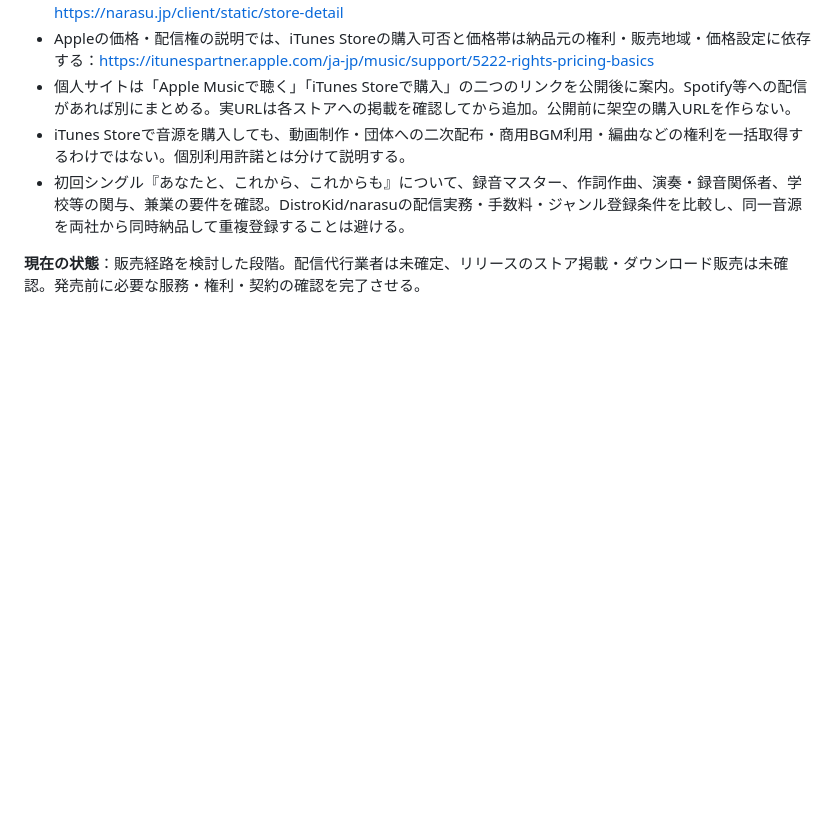
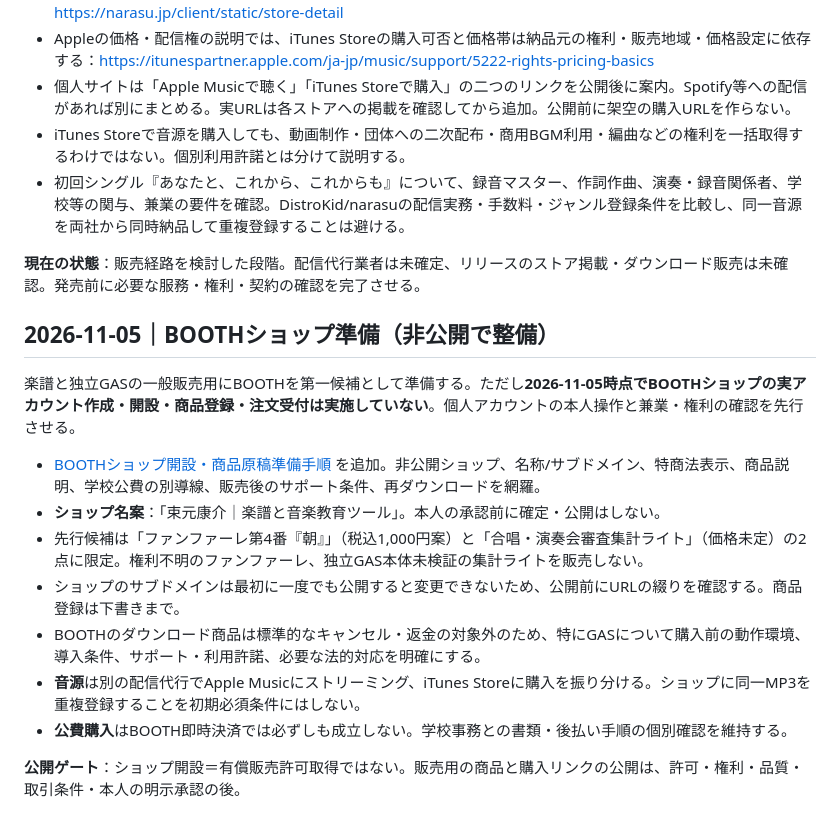
Before and after one commit to Tsukam-oto/kosuke-tsukamoto-website, a Markdown page: scores/PUBLICATION_READINESS.md, the part around the change. GitHub-like rendering; blank space fills up the shorter version.

Commit message:
docs: include BOOTH setup and release gates in business plan

```diff
--- a/scores/PUBLICATION_READINESS.md
+++ b/scores/PUBLICATION_READINESS.md
@@ -288,3 +288,18 @@ GAS審査集計ライトとファンファーレ第4番「朝」を並行して
 - 初回シングル『あなたと、これから、これからも』について、録音マスター、作詞作曲、演奏・録音関係者、学校等の関与、兼業の要件を確認。DistroKid/narasuの配信実務・手数料・ジャンル登録条件を比較し、同一音源を両社から同時納品して重複登録することは避ける。
 
 **現在の状態**：販売経路を検討した段階。配信代行業者は未確定、リリースのストア掲載・ダウンロード販売は未確認。発売前に必要な服務・権利・契約の確認を完了させる。
+
+
+## 2026-11-05｜BOOTHショップ準備（非公開で整備）
+
+楽譜と独立GASの一般販売用にBOOTHを第一候補として準備する。ただし**2026-11-05時点でBOOTHショップの実アカウント作成・開設・商品登録・注文受付は実施していない**。個人アカウントの本人操作と兼業・権利の確認を先行させる。
+
+- [BOOTHショップ開設・商品原稿準備手順](./BOOTH_SHOP_PREPARATION.md) を追加。非公開ショップ、名称/サブドメイン、特商法表示、商品説明、学校公費の別導線、販売後のサポート条件、再ダウンロードを網羅。
+- **ショップ名案**：「束元康介｜楽譜と音楽教育ツール」。本人の承認前に確定・公開はしない。
+- 先行候補は「ファンファーレ第4番『朝』」（税込1,000円案）と「合唱・演奏会審査集計ライト」（価格未定）の2点に限定。権利不明のファンファーレ、独立GAS本体未検証の集計ライトを販売しない。
+- ショップのサブドメインは最初に一度でも公開すると変更できないため、公開前にURLの綴りを確認する。商品登録は下書きまで。
+- BOOTHのダウンロード商品は標準的なキャンセル・返金の対象外のため、特にGASについて購入前の動作環境、導入条件、サポート・利用許諾、必要な法的対応を明確にする。
+- **音源**は別の配信代行でApple Musicにストリーミング、iTunes Storeに購入を振り分ける。ショップに同一MP3を重複登録することを初期必須条件にはしない。
+- **公費購入**はBOOTH即時決済では必ずしも成立しない。学校事務との書類・後払い手順の個別確認を維持する。
+
+**公開ゲート**：ショップ開設＝有償販売許可取得ではない。販売用の商品と購入リンクの公開は、許可・権利・品質・取引条件・本人の明示承認の後。
```
